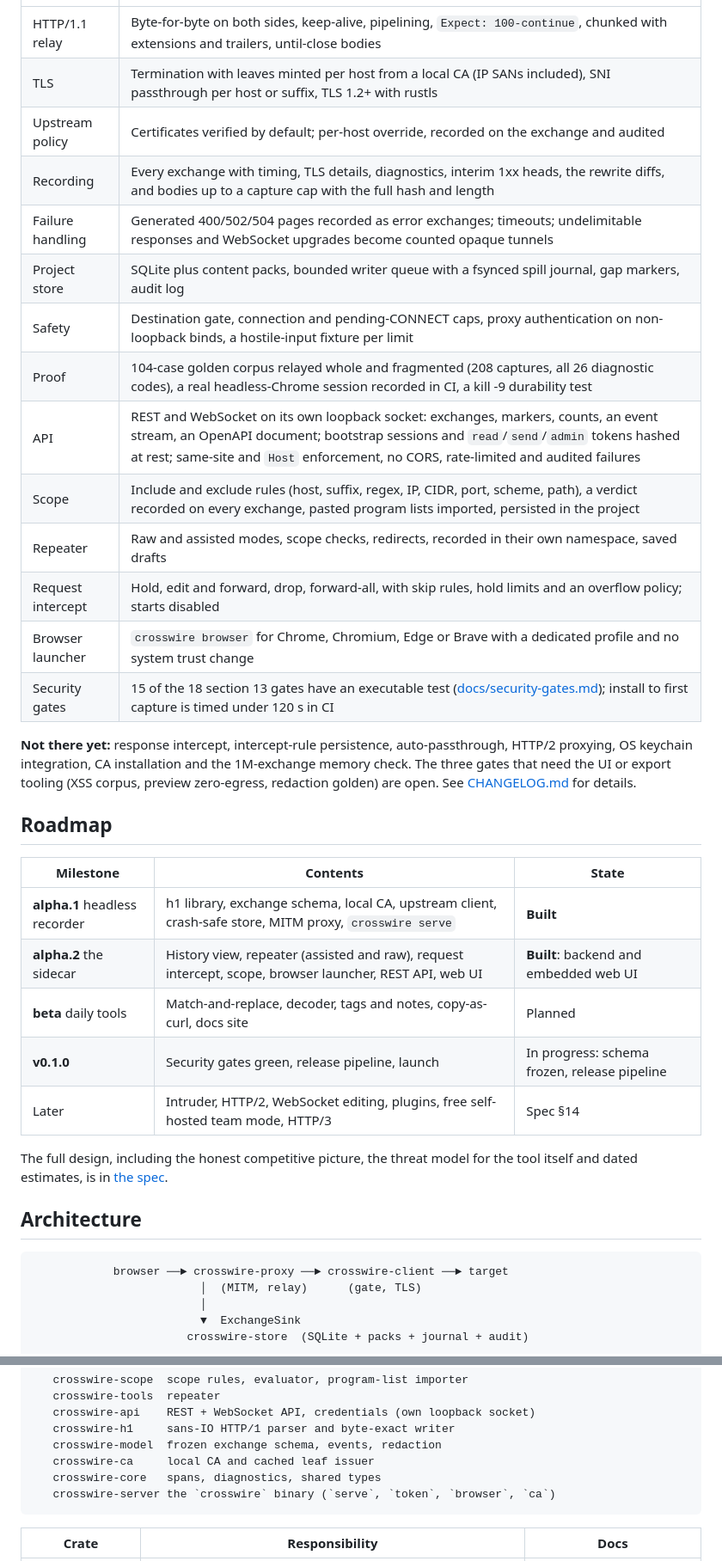
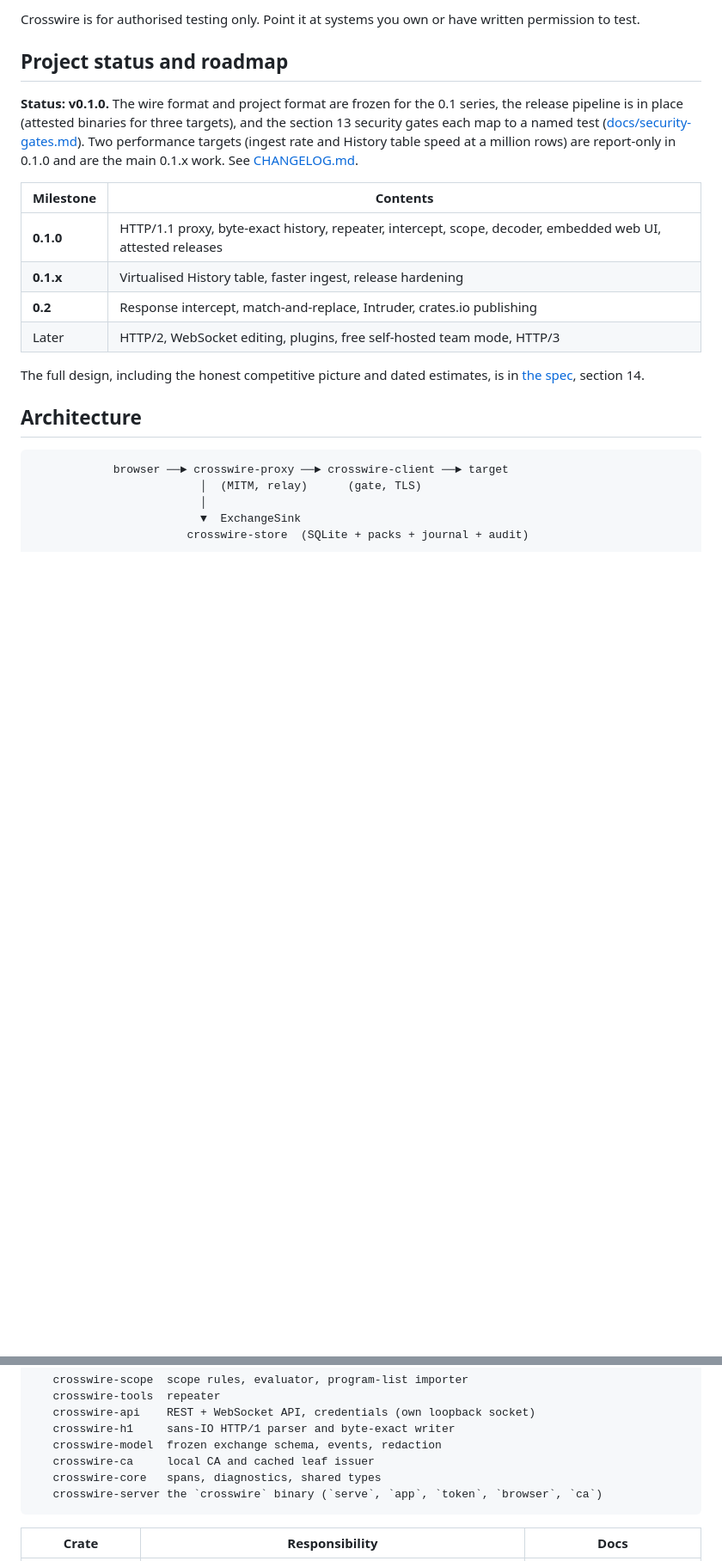
Before and after one commit to kalash33/crosswire, a Markdown page: README.md, 2 parts joined by grey strips. Shown at 86% size. Drawn GitHub-style; blank space fills up the shorter version.

````diff
--- a/README.md
+++ b/README.md
@@ -170,38 +195,24 @@ the loopback and link-local refusals; every allowance is audited.
+Crosswire is for authorised testing only. Point it at systems you own or have
+written permission to test.
+
+## Project status and roadmap
+
+**Status: v0.1.0.** The wire format and project format are frozen for the 0.1
+series, the release pipeline is in place (attested binaries for three targets),
+and the section 13 security gates each map to a named test
+([docs/security-gates.md](docs/security-gates.md)). Two performance targets (ingest
+rate and History table speed at a million rows) are report-only in 0.1.0 and are
+the main 0.1.x work. See [CHANGELOG.md](CHANGELOG.md).
+
+| Milestone | Contents |
 |---|---|
-| HTTP/1.1 relay | Byte-for-byte on both sides, keep-alive, pipelining, `Expect: 100-continue`, chunked with extensions and trailers, until-close bodies |
-| TLS | Termination with leaves minted per host from a local CA (IP SANs included), SNI passthrough per host or suffix, TLS 1.2+ with rustls |
-| Upstream policy | Certificates verified by default; per-host override, recorded on the exchange and audited |
-| Recording | Every exchange with timing, TLS details, diagnostics, interim 1xx heads, the rewrite diffs, and bodies up to a capture cap with the full hash and length |
-| Failure handling | Generated 400/502/504 pages recorded as error exchanges; timeouts; undelimitable responses and WebSocket upgrades become counted opaque tunnels |
-| Project store | SQLite plus content packs, bounded writer queue with a fsynced spill journal, gap markers, audit log |
-| Safety | Destination gate, connection and pending-CONNECT caps, proxy authentication on non-loopback binds, a hostile-input fixture per limit |
-| Proof | 104-case golden corpus relayed whole and fragmented (208 captures, all 26 diagnostic codes), a real headless-Chrome session recorded in CI, a kill -9 durability test |
-| API | REST and WebSocket on its own loopback socket: exchanges, markers, counts, an event stream, an OpenAPI document; bootstrap sessions and `read`/`send`/`admin` tokens hashed at rest; same-site and `Host` enforcement, no CORS, rate-limited and audited failures |
-| Scope | Include and exclude rules (host, suffix, regex, IP, CIDR, port, scheme, path), a verdict recorded on every exchange, pasted program lists imported, persisted in the project |
-| Repeater | Raw and assisted modes, scope checks, redirects, recorded in their own namespace, saved drafts |
-| Request intercept | Hold, edit and forward, drop, forward-all, with skip rules, hold limits and an overflow policy; starts disabled |
-| Browser launcher | `crosswire browser` for Chrome, Chromium, Edge or Brave with a dedicated profile and no system trust change |
-| Security gates | 15 of the 18 section 13 gates have an executable test ([docs/security-gates.md](docs/security-gates.md)); install to first capture is timed under 120 s in CI |
+| **0.1.0** | HTTP/1.1 proxy, byte-exact history, repeater, intercept, scope, decoder, embedded web UI, attested releases |
+| **0.1.x** | Virtualised History table, faster ingest, release hardening |
+| **0.2** | Response intercept, match-and-replace, Intruder, crates.io publishing |
+| Later | HTTP/2, WebSocket editing, plugins, free self-hosted team mode, HTTP/3 |
 
-**Not there yet:** response intercept, intercept-rule persistence,
-auto-passthrough, HTTP/2 proxying, OS keychain integration, CA installation and
-the 1M-exchange memory check. The three gates that need the UI or export tooling
-(XSS corpus, preview zero-egress, redaction golden) are open. See
-[CHANGELOG.md](CHANGELOG.md) for details.
-
-## Roadmap
-
-| Milestone | Contents | State |
-|---|---|---|
-| **alpha.1** headless recorder | h1 library, exchange schema, local CA, upstream client, crash-safe store, MITM proxy, `crosswire serve` | **Built** |
-| **alpha.2** the sidecar | History view, repeater (assisted and raw), request intercept, scope, browser launcher, REST API, web UI | **Built**: backend and embedded web UI |
-| **beta** daily tools | Match-and-replace, decoder, tags and notes, copy-as-curl, docs site | Planned |
-| **v0.1.0** | Security gates green, release pipeline, launch | In progress: schema frozen, release pipeline |
-| Later | Intruder, HTTP/2, WebSocket editing, plugins, free self-hosted team mode, HTTP/3 | Spec §14 |
-
-The full design, including the honest competitive picture, the threat model
-for the tool itself and dated estimates, is in
-[the spec](docs/superpowers/specs/2026-10-22-crosswire-design.md).
+The full design, including the honest competitive picture and dated estimates,
+is in [the spec](docs/superpowers/specs/2026-10-22-crosswire-design.md), section 14.
 
 ## Architecture
 
@@ -219,7 +230,7 @@ for the tool itself and dated estimates, is in
    crosswire-model  frozen exchange schema, events, redaction
    crosswire-ca     local CA and cached leaf issuer
    crosswire-core   spans, diagnostics, shared types
-   crosswire-server the `crosswire` binary (`serve`, `token`, `browser`, `ca`)
+   crosswire-server the `crosswire` binary (`serve`, `app`, `token`, `browser`, `ca`)
 ```
 
 | Crate | Responsibility | Docs |
````
Also changed, not shown: other parts of README.md (+105 -79 lines), CONTRIBUTING.md (+1 -1 lines), docs/coming-from-burp.md (added, +102 -0 lines), docs/images/crosswire-history.png (added).
